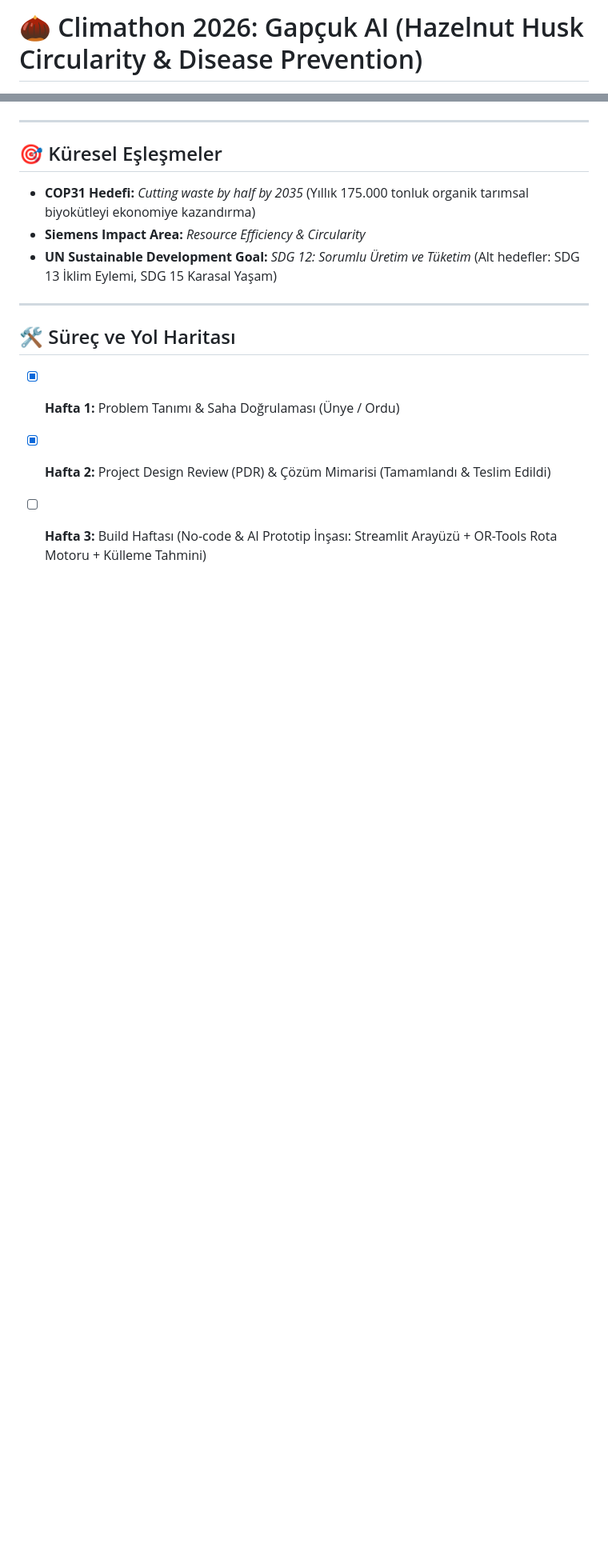
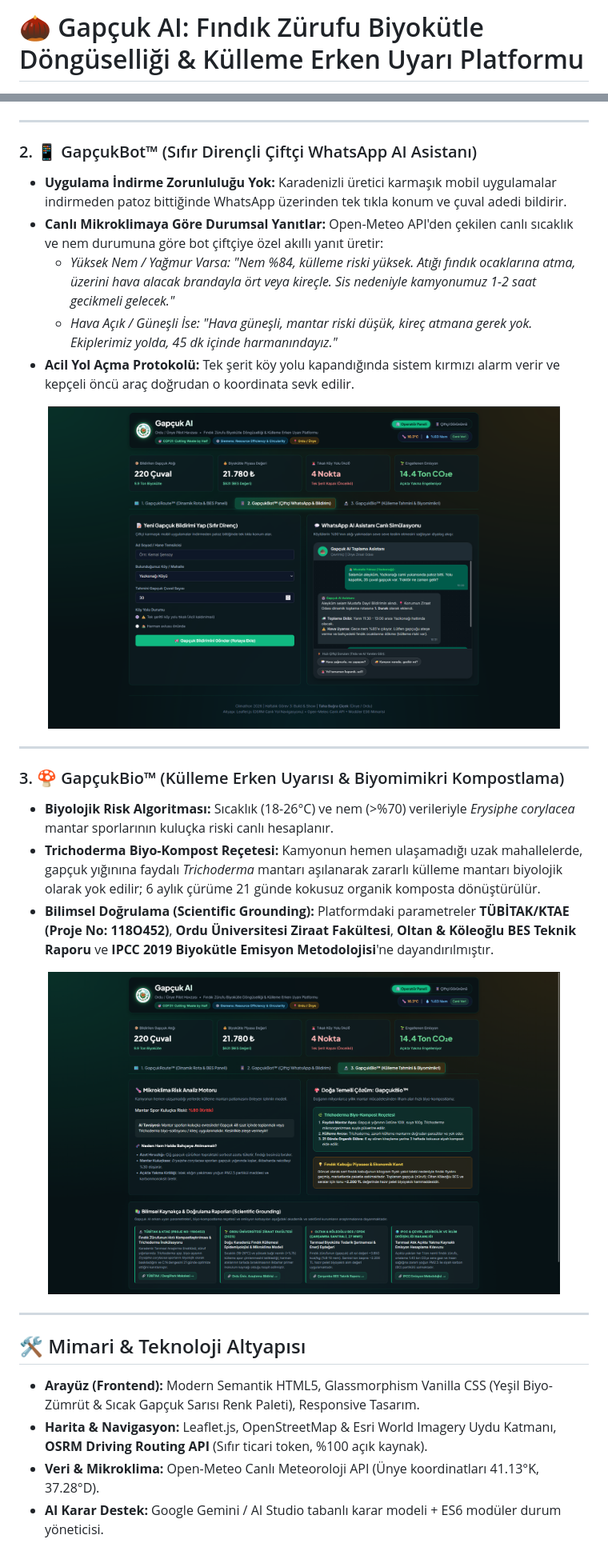
Before and after one commit to blosny/climathon-gapcuk-ai, a Markdown page: README.md, 2 parts joined by grey strips. Shown: that part at 80% size. GitHub-like rendering; pictures changed too: src/assets/screenshots/tab2_whatsapp.png (added), src/assets/screenshots/tab3_bio.png (added); blank space fills up the shorter version.

Commit message:
feat: build Gapçuk AI prototype with OSRM routing, live weather bot, scientific grounding and visual assets

```diff
--- a/README.md
+++ b/README.md
@@ -1,2 +1,2 @@
-# 🌰 Climathon 2026: Gapçuk AI (Hazelnut Husk Circularity & Disease Prevention)
+# 🌰 Gapçuk AI: Fındık Zürufu Biyokütle Döngüselliği & Külleme Erken Uyarı Platformu
 
@@ -28,14 +41,33 @@ Türkiye, dünya fındık üretiminin yaklaşık **%70'ini** karşılamaktadır.
 
 ---
 
-## 🎯 Küresel Eşleşmeler
-* **COP31 Hedefi:** *Cutting waste by half by 2035* (Yıllık 175.000 tonluk organik tarımsal biyokütleyi ekonomiye kazandırma)
-* **Siemens Impact Area:** *Resource Efficiency & Circularity*
-* **UN Sustainable Development Goal:** *SDG 12: Sorumlu Üretim ve Tüketim* (Alt hedefler: SDG 13 İklim Eylemi, SDG 15 Karasal Yaşam)
+### 2. 📱 GapçukBot™ (Sıfır Dirençli Çiftçi WhatsApp AI Asistanı)
+* **Uygulama İndirme Zorunluluğu Yok:** Karadenizli üretici karmaşık mobil uygulamalar indirmeden patoz bittiğinde WhatsApp üzerinden tek tıkla konum ve çuval adedi bildirir.
+* **Canlı Mikroklimaya Göre Durumsal Yanıtlar:** Open-Meteo API'den çekilen canlı sıcaklık ve nem durumuna göre bot çiftçiye özel akıllı yanıt üretir:
+  * *Yüksek Nem / Yağmur Varsa:* *"Nem %84, külleme riski yüksek. Atığı fındık ocaklarına atma, üzerini hava alacak brandayla ört veya kireçle. Sis nedeniyle kamyonumuz 1-2 saat gecikmeli gelecek."*
+  * *Hava Açık / Güneşli İse:* *"Hava güneşli, mantar riski düşük, kireç atmana gerek yok. Ekiplerimiz yolda, 45 dk içinde harmanındayız."*
+* **Acil Yol Açma Protokolü:** Tek şerit köy yolu kapandığında sistem kırmızı alarm verir ve kepçeli öncü araç doğrudan o koordinata sevk edilir.
+
+<p align="center">
+  <img src="src/assets/screenshots/tab2_whatsapp.png" alt="GapçukBot WhatsApp Simülasyonu ve Hızlı Sorular" width="90%">
+</p>
 
 ---
 
-## 🛠️ Süreç ve Yol Haritası
-- [x] **Hafta 1:** Problem Tanımı & Saha Doğrulaması (Ünye / Ordu)
-- [x] **Hafta 2:** Project Design Review (PDR) & Çözüm Mimarisi (Tamamlandı & Teslim Edildi)
-- [ ] **Hafta 3:** Build Haftası (No-code & AI Prototip İnşası: Streamlit Arayüzü + OR-Tools Rota Motoru + Külleme Tahmini)
+### 3. 🍄 GapçukBio™ (Külleme Erken Uyarısı & Biyomimikri Kompostlama)
+* **Biyolojik Risk Algoritması:** Sıcaklık (18-26°C) ve nem (>%70) verileriyle *Erysiphe corylacea* mantar sporlarının kuluçka riski canlı hesaplanır.
+* **Trichoderma Biyo-Kompost Reçetesi:** Kamyonun hemen ulaşamadığı uzak mahallelerde, gapçuk yığınına faydalı *Trichoderma* mantarı aşılanarak zararlı külleme mantarı biyolojik olarak yok edilir; 6 aylık çürüme 21 günde kokusuz organik komposta dönüştürülür.
+* **Bilimsel Doğrulama (Scientific Grounding):** Platformdaki parametreler **TÜBİTAK/KTAE (Proje No: 118O452)**, **Ordu Üniversitesi Ziraat Fakültesi**, **Oltan & Köleoğlu BES Teknik Raporu** ve **IPCC 2019 Biyokütle Emisyon Metodolojisi**'ne dayandırılmıştır.
+
+<p align="center">
+  <img src="src/assets/screenshots/tab3_bio.png" alt="GapçukBio Külleme Riski ve Bilimsel Kaynakça" width="90%">
+</p>
+
+---
+
+## 🛠️ Mimari & Teknoloji Altyapısı
+* **Arayüz (Frontend):** Modern Semantik HTML5, Glassmorphism Vanilla CSS (Yeşil Biyo-Zümrüt & Sıcak Gapçuk Sarısı Renk Paleti), Responsive Tasarım.
+* **Harita & Navigasyon:** Leaflet.js, OpenStreetMap & Esri World Imagery Uydu Katmanı, **OSRM Driving Routing API** (Sıfır ticari token, %100 açık kaynak).
+* **Veri & Mikroklima:** Open-Meteo Canlı Meteoroloji API (Ünye koordinatları 41.13°K, 37.28°D).
+* **AI Karar Destek:** Google Gemini / AI Studio tabanlı karar modeli + ES6 modüler durum yöneticisi.
+
```
Also changed, not shown: other parts of README.md (+59 -17 lines), src/assets/screenshots/tab1_route.png (added), 9 other files.
